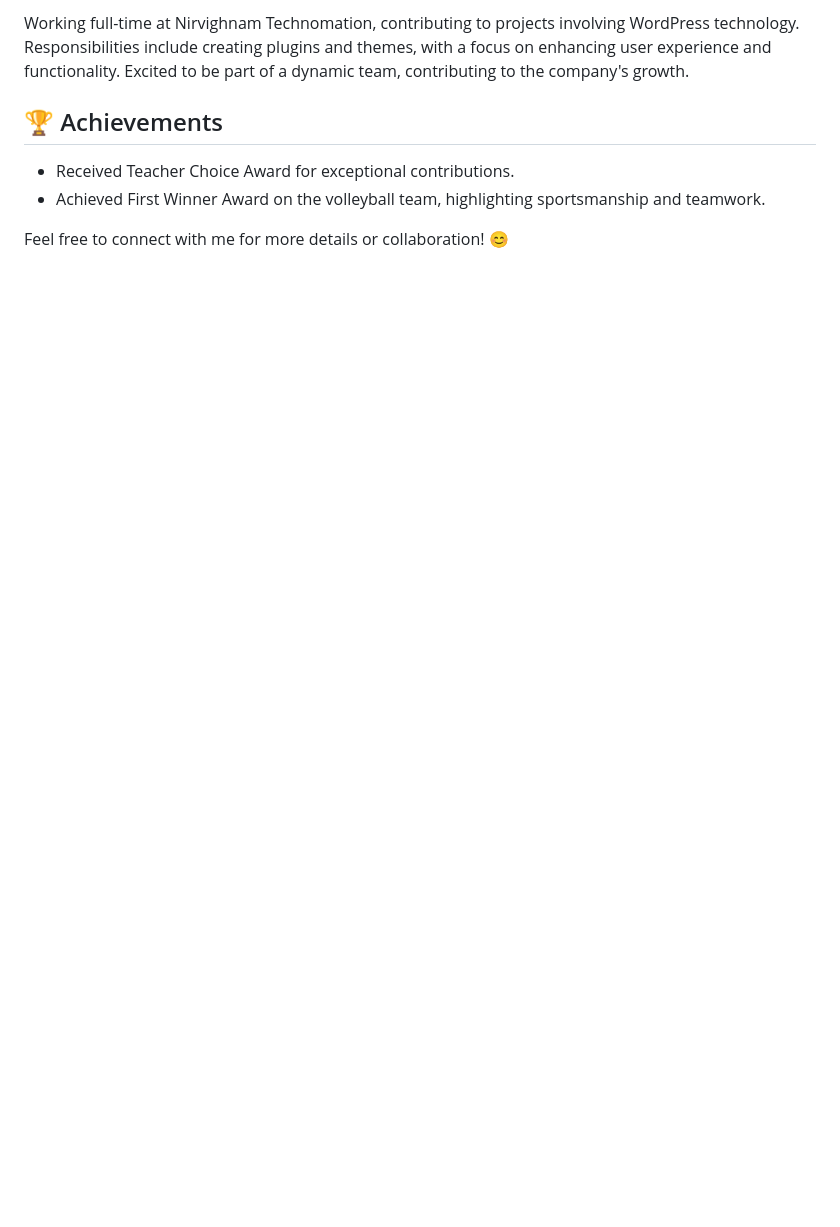
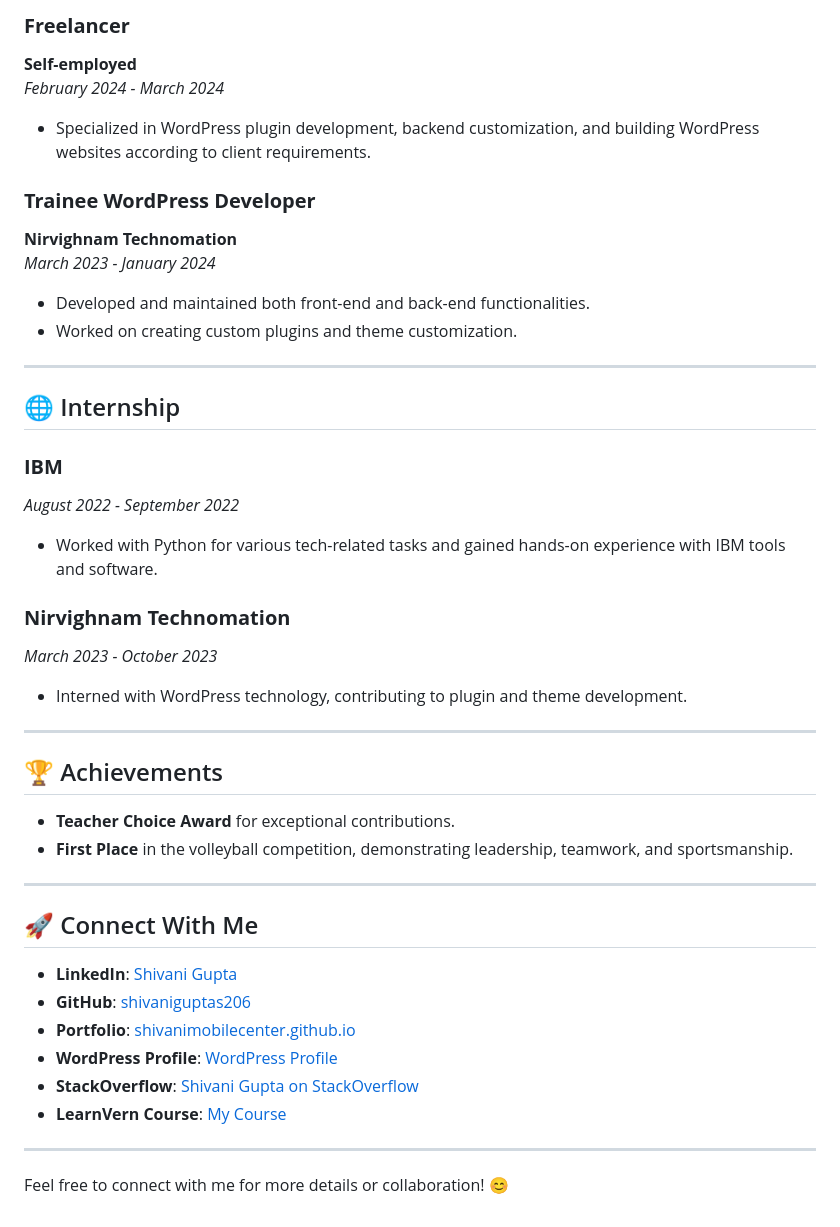
Before and after one commit to shivaniguptas206/shivani-github-profile, a Markdown page: README.md, the part around one of its changes. GitHub-like rendering; blank space fills up the shorter version.

```diff
--- a/README.md
+++ b/README.md
@@ -51,8 +73,45 @@
 
-Working full-time at Nirvighnam Technomation, contributing to projects involving WordPress technology. Responsibilities include creating plugins and themes, with a focus on enhancing user experience and functionality. Excited to be part of a dynamic team, contributing to the company's growth.
+### **Freelancer**
+**Self-employed**
+*February 2024 - March 2024*
+- Specialized in WordPress plugin development, backend customization, and building WordPress websites according to client requirements.
+
+### **Trainee WordPress Developer**
+**Nirvighnam Technomation**
+*March 2023 - January 2024*
+- Developed and maintained both front-end and back-end functionalities.
+- Worked on creating custom plugins and theme customization.
+
+---
+
+## 🌐 Internship
+
+### **IBM**
+*August 2022 - September 2022*
+- Worked with Python for various tech-related tasks and gained hands-on experience with IBM tools and software.
+
+### **Nirvighnam Technomation**
+*March 2023 - October 2023*
+- Interned with WordPress technology, contributing to plugin and theme development.
+
+---
 
 ## 🏆 Achievements
-- Received Teacher Choice Award for exceptional contributions.
-- Achieved First Winner Award on the volleyball team, highlighting sportsmanship and teamwork.
+
+- **Teacher Choice Award** for exceptional contributions.
+- **First Place** in the volleyball competition, demonstrating leadership, teamwork, and sportsmanship.
+
+---
+
+## 🚀 Connect With Me
+
+- **LinkedIn**: [Shivani Gupta](https://linkedin.com/in/shivani-gupta-41733a24a)
+- **GitHub**: [shivaniguptas206](https://github.com/shivaniguptas206)
+- **Portfolio**: [shivanimobilecenter.github.io](https://shivanimobilecenter.github.io)
+- **WordPress Profile**: [WordPress Profile](https://profiles.wordpress.org/shivaniguptas206)
+- **StackOverflow**: [Shivani Gupta on StackOverflow](https://stackoverflow.com/users/23262040/shivani-gupta)
+- **LearnVern Course**: [My Course](https://www.learnvern.com/r/c74aa1)
+
+---
 
 Feel free to connect with me for more details or collaboration! 😊
```
Also changed, not shown: other parts of README.md (+43 -21 lines).
